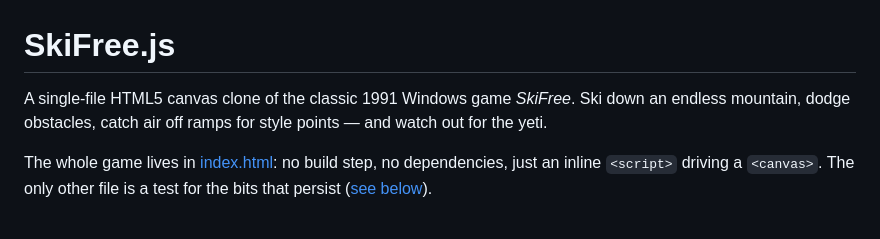
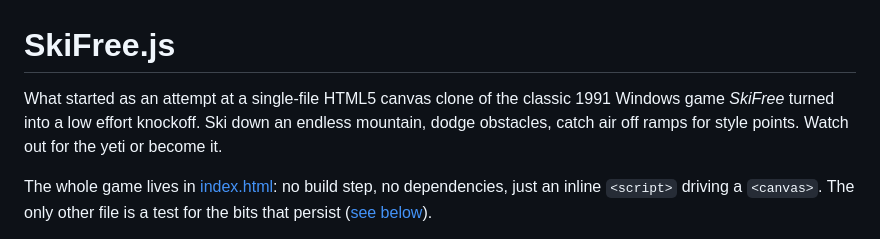
Before and after one commit to robdavand/skifree, a Markdown page: README.md, the part around the change. Drawn GitHub-style.

```diff
--- a/README.md
+++ b/README.md
@@ -1,6 +1,6 @@
 # SkiFree.js
 
-A single-file HTML5 canvas clone of the classic 1991 Windows game *SkiFree*. Ski down an endless mountain, dodge obstacles, catch air off ramps for style points — and watch out for the yeti.
+What started as an attempt at a single-file HTML5 canvas clone of the classic 1991 Windows game *SkiFree* turned into a low effort knockoff. Ski down an endless mountain, dodge obstacles, catch air off ramps for style points. Watch out for the yeti or become it.
 
 The whole game lives in [index.html](index.html): no build step, no dependencies, just an inline `<script>` driving a `<canvas>`. The only other file is a test for the bits that persist ([see below](#tests)).
 
```
